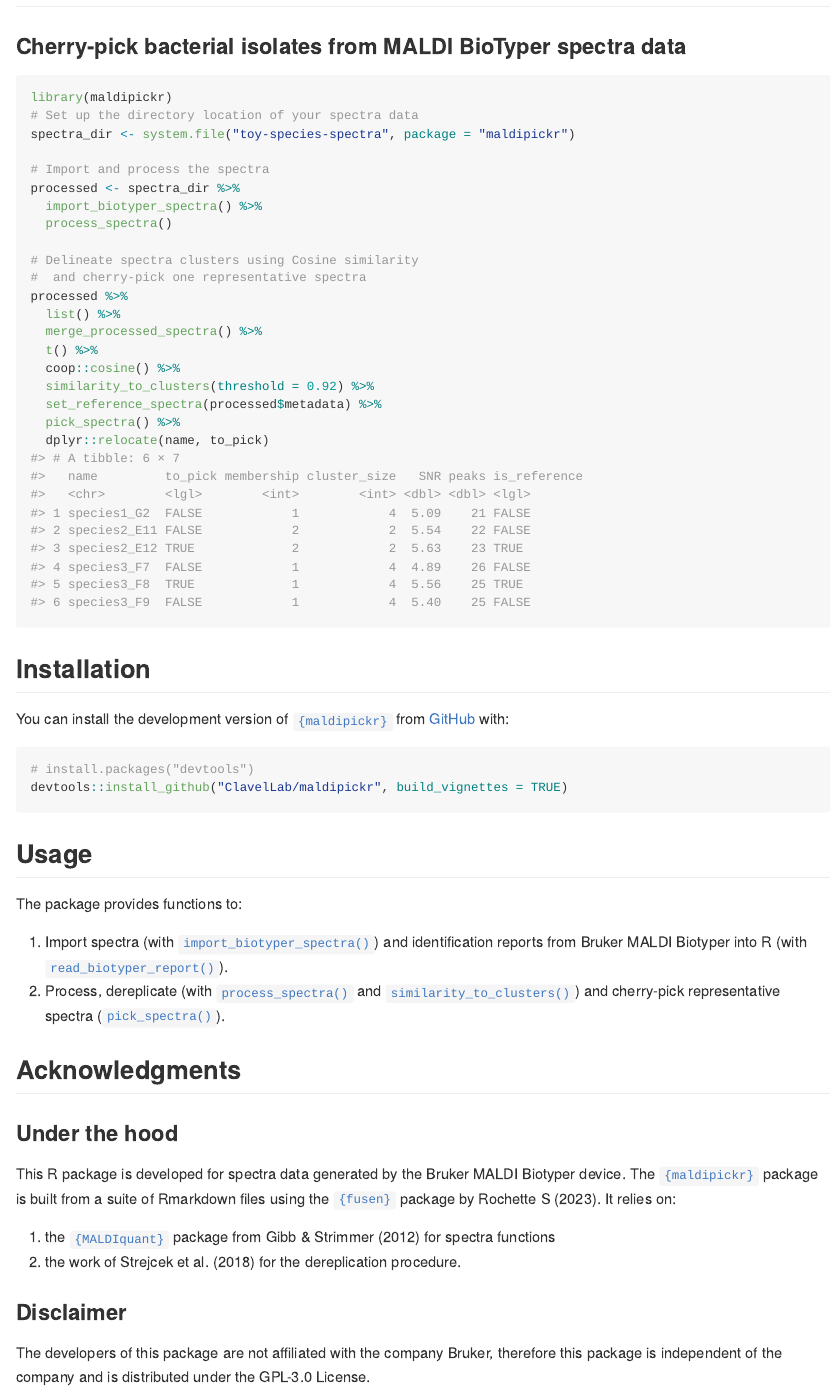
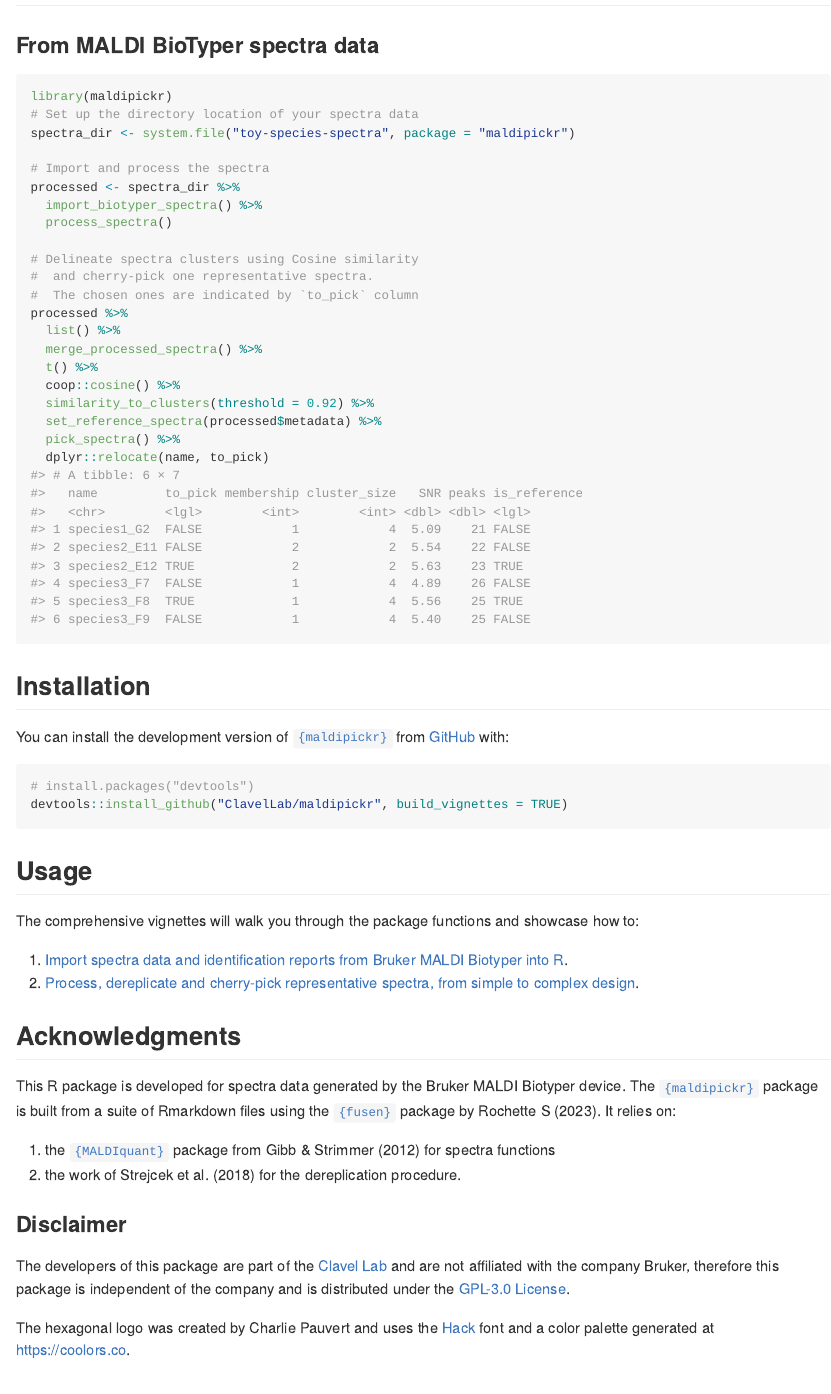
Before and after one commit to ClavelLab/maldipickr, an R Markdown document (README.Rmd): the page in a window 1100 px wide, from 220 px down. The pictures show the output file README.md that the author committed with the source, drawn offline in the style of GitHub; badge pictures from the web are left out.

Commit message:
emphazises the vignettes from the README

````diff
--- a/README.Rmd
+++ b/README.Rmd
@@ -38,7 +38,8 @@ processed <- spectra_dir %>%
   process_spectra()
 
 # Delineate spectra clusters using Cosine similarity
-#  and cherry-pick one representative spectra
+#  and cherry-pick one representative spectra.
+#  The chosen ones are indicated by `to_pick` column
 processed %>%
   list() %>%
   merge_processed_spectra() %>%
@@ -54,21 +55,19 @@ processed %>%
 
 You can install the development version of [`{maldipickr}`](https://github.com/ClavelLab/maldipickr) from [GitHub](https://github.com/) with:
 
-``` r
+```{r install, eval=FALSE}
 # install.packages("devtools")
 devtools::install_github("ClavelLab/maldipickr", build_vignettes = TRUE)
 ```
 
 ## Usage
 
-The package provides functions to:
+The comprehensive vignettes will walk you through the package functions and showcase how to:
 
-1. Import spectra (with [`import_biotyper_spectra()`](https://clavellab.github.io/maldipickr/reference/import_biotyper_spectra.html)) and identification reports from Bruker MALDI Biotyper into R (with [`read_biotyper_report()`](https://clavellab.github.io/maldipickr/reference/read_biotyper_report.html)).
-2. Process, dereplicate (with [`process_spectra()`](https://clavellab.github.io/maldipickr/reference/process_spectra.html) and [`similarity_to_clusters()`](https://clavellab.github.io/maldipickr/reference/similarity_to_clusters.html)) and cherry-pick representative spectra ([`pick_spectra()`](https://clavellab.github.io/maldipickr/reference/pick_spectra.html)).
+1. [Import spectra data and identification reports from Bruker MALDI Biotyper into R](https://clavellab.github.io/maldipickr/articles/import-data-from-bruker-maldi-biotyper.html).
+2. [Process, dereplicate and cherry-pick representative spectra, from simple to complex design](https://clavellab.github.io/maldipickr/articles/dereplicate-bruker-maldi-biotyper-spectra.html).
 
 ## Acknowledgments
-
-### Under the hood
 
 This R package is developed for spectra data generated by the Bruker MALDI Biotyper device. The [`{maldipickr}`](https://github.com/ClavelLab/maldipickr) package is built from a suite of Rmarkdown files using the [`{fusen}`](https://thinkr-open.github.io/fusen/) package by Rochette S (2023). It relies on:
 
@@ -77,7 +76,7 @@ This R package is developed for spectra data generated by the Bruker MALDI Bioty
 
 ### Disclaimer
 
-The developers of this package are not affiliated with the company Bruker, therefore this package is independent of the company and is distributed under the GPL-3.0 License.
+The developers of this package are part of the [Clavel Lab](https://www.clavel.ukaachen.de) and are not affiliated with the company Bruker, therefore this package is independent of the company and is distributed under the [GPL-3.0 License](LICENSE.md).
 
 The hexagonal logo was created by Charlie Pauvert and uses the [Hack](https://sourcefoundry.org/hack) font and a color palette generated at <https://coolors.co>.
 
````
Also changed, not shown: README.md, README.Rmd (6 more changed lines).
